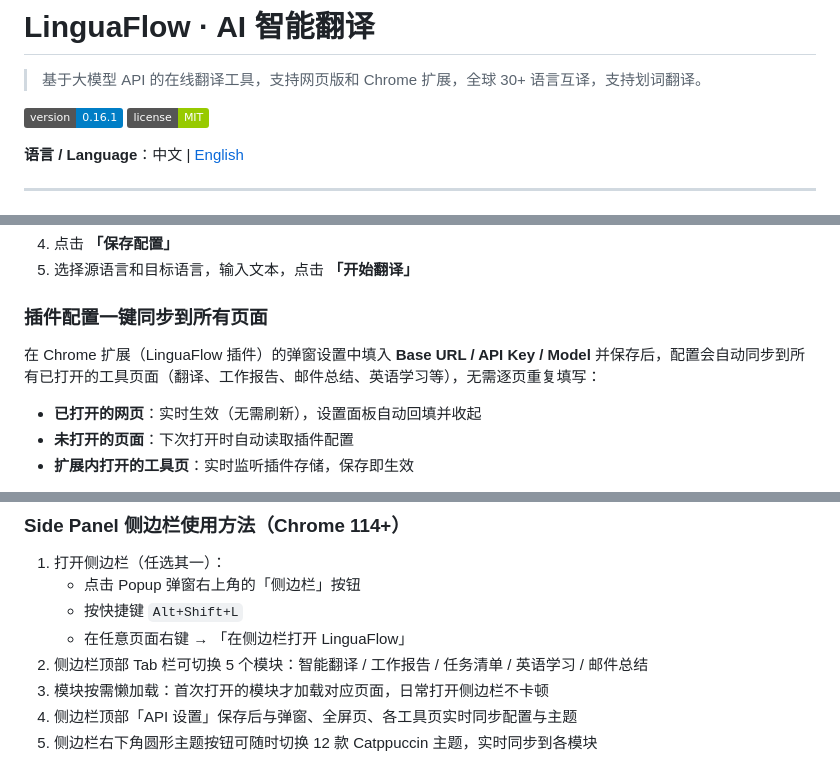
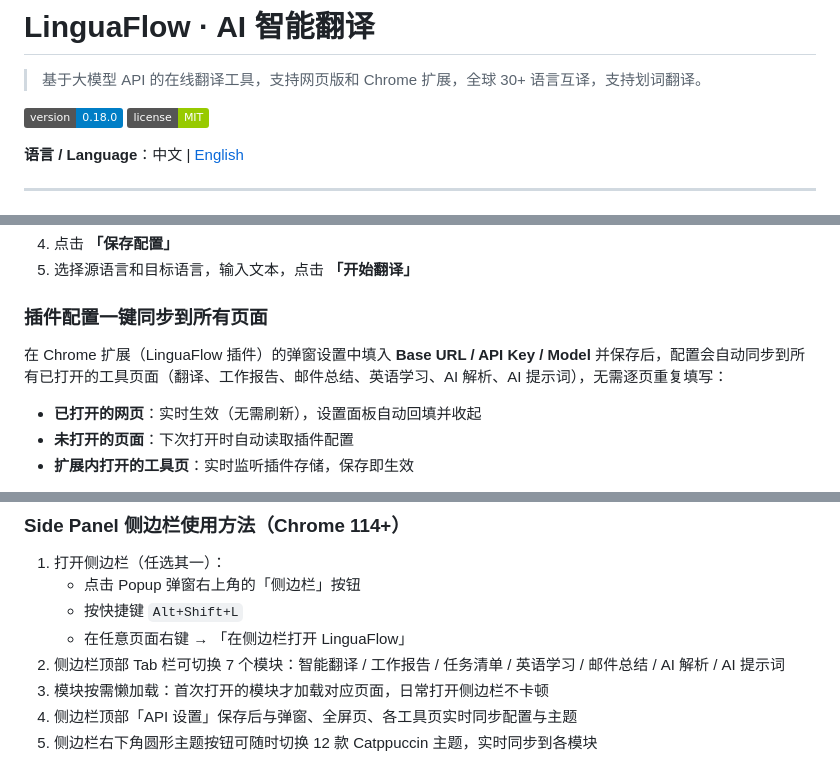
Before and after one commit to Tresordie/translate_tool, a Markdown page: README.md, 3 parts joined by grey strips. GitHub-like rendering; badges without logos.

```diff
--- a/README.md
+++ b/README.md
@@ -2,7 +2,7 @@
 
 > 基于大模型 API 的在线翻译工具，支持网页版和 Chrome 扩展，全球 30+ 语言互译，支持划词翻译。
 
-![Version](https://img.shields.io/badge/version-0.16.1-blue)
+![Version](https://img.shields.io/badge/version-0.18.0-blue)
 ![License](https://img.shields.io/badge/license-MIT-green)
 
 **语言 / Language**：中文 | [English](README_EN.md)
@@ -76,7 +79,7 @@
 
 ### 插件配置一键同步到所有页面
 
-在 Chrome 扩展（LinguaFlow 插件）的弹窗设置中填入 **Base URL / API Key / Model** 并保存后，配置会自动同步到所有已打开的工具页面（翻译、工作报告、邮件总结、英语学习等），无需逐页重复填写：
+在 Chrome 扩展（LinguaFlow 插件）的弹窗设置中填入 **Base URL / API Key / Model** 并保存后，配置会自动同步到所有已打开的工具页面（翻译、工作报告、邮件总结、英语学习、AI 解析、AI 提示词），无需逐页重复填写：
 
 - **已打开的网页**：实时生效（无需刷新），设置面板自动回填并收起
 - **未打开的页面**：下次打开时自动读取插件配置
@@ -203,7 +217,7 @@ translation_tool/
    - 点击 Popup 弹窗右上角的「侧边栏」按钮
    - 按快捷键 `Alt+Shift+L`
    - 在任意页面右键 → 「在侧边栏打开 LinguaFlow」
-2. 侧边栏顶部 Tab 栏可切换 5 个模块：智能翻译 / 工作报告 / 任务清单 / 英语学习 / 邮件总结
+2. 侧边栏顶部 Tab 栏可切换 7 个模块：智能翻译 / 工作报告 / 任务清单 / 英语学习 / 邮件总结 / AI 解析 / AI 提示词
 3. 模块按需懒加载：首次打开的模块才加载对应页面，日常打开侧边栏不卡顿
 4. 侧边栏顶部「API 设置」保存后与弹窗、全屏页、各工具页实时同步配置与主题
 5. 侧边栏右下角圆形主题按钮可随时切换 12 款 Catppuccin 主题，实时同步到各模块
```
Also changed, not shown: other parts of README.md (+20 -6 lines), PROJECT_HANDOFF.md (added, +142 -0 lines).
